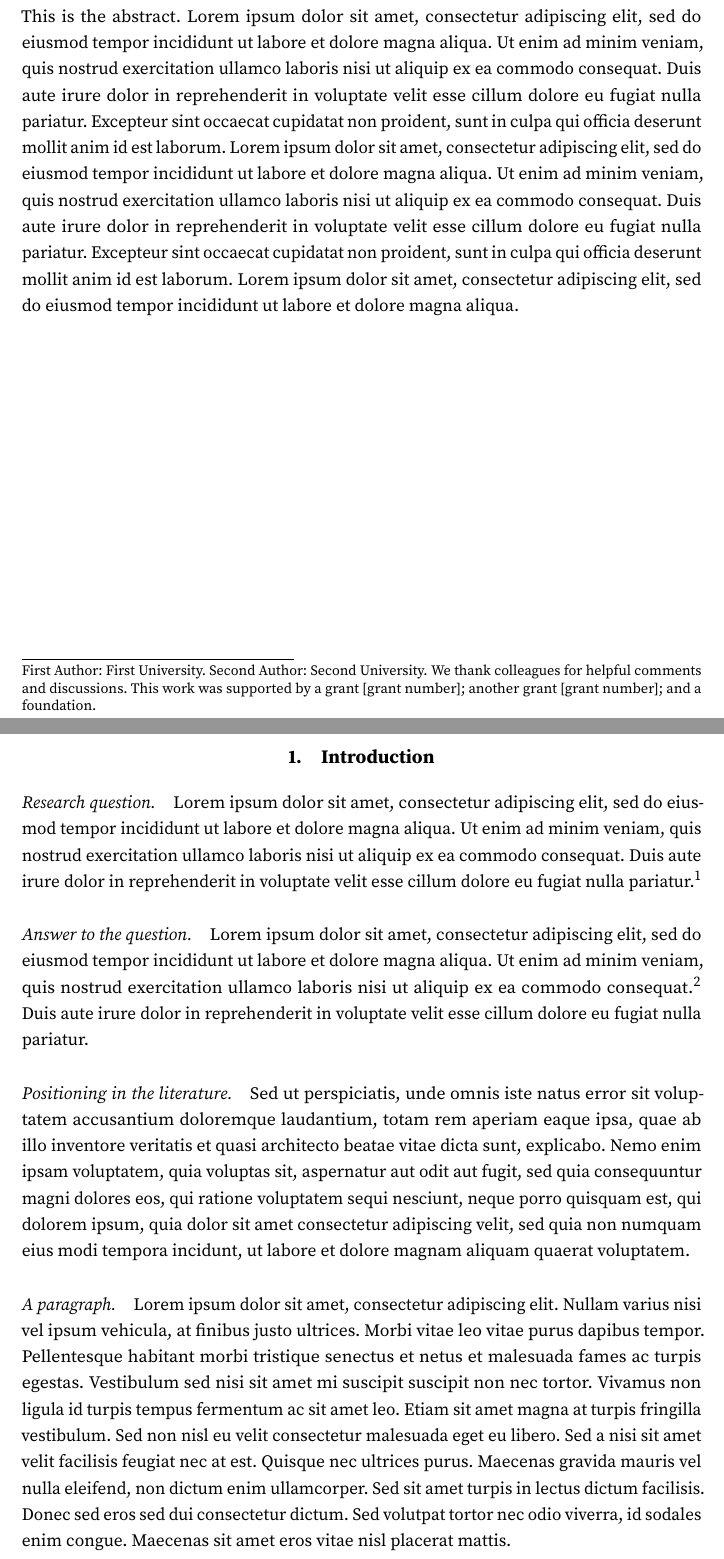
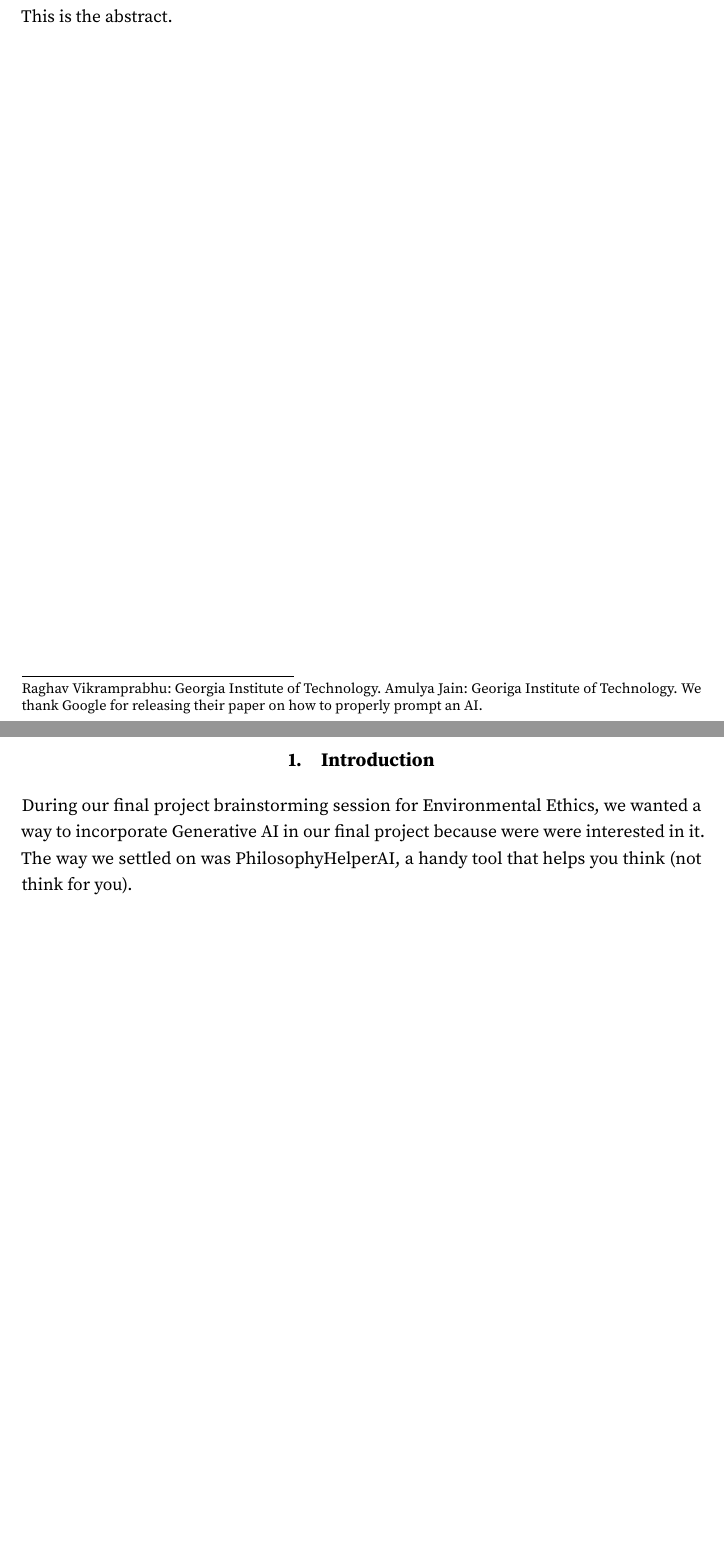
Before and after one commit to amuhak/PHIL-4176, a LaTeX document (docs/paper.tex): two parts of pages 1 and 2 of 5 before the commit and two parts of pages 1 and 2 of 3 after it, joined at a grey line, cut at the place of the change, the shorter picture padded with empty space. Compiled offline with pdfLaTeX.

Commit message:
started project 💀

```diff
--- a/docs/paper.tex
+++ b/docs/paper.tex
@@ -12,16 +12,16 @@
 \begin{document}
 
 % Enter title:
-\title{Research Paper}
+\title{PhilosophyHelperAI Methodology}
 
 % Enter authors:
-\author{First Author, Second Author
+\author{Raghav Vikramprabhu, Amulya Jain
 %
 % Enter affiliations and acknowledgements:
-\thanks{First Author: First University. Second Author: Second University. We thank colleagues for helpful comments and discussions. This work was supported by a grant [grant number]; another grant [grant number]; and a foundation.}}
+\thanks{Raghav Vikramprabhu: Georgia Institute of Technology. Amulya Jain: Georiga Institute of Technology. We thank Google for releasing their paper on how to properly prompt an AI.}}
 
 % Enter date:
-\date{Month Year}
+\date{June 2025}
 
 % Enter permanent URL (can be commented out):
 % \available{https://github.com/pmichaillat/latex-paper}
@@ -30,7 +30,7 @@
 \maketitle
 
 % Enter abstract:
-This is the abstract. Lorem ipsum dolor sit amet, consectetur adipiscing elit, sed do eiusmod tempor incididunt ut labore et dolore magna aliqua. Ut enim ad minim veniam, quis nostrud exercitation ullamco laboris nisi ut aliquip ex ea commodo consequat. Duis aute irure dolor in reprehenderit in voluptate velit esse cillum dolore eu fugiat nulla pariatur. Excepteur sint occaecat cupidatat non proident, sunt in culpa qui officia deserunt mollit anim id est laborum. Lorem ipsum dolor sit amet, consectetur adipiscing elit, sed do eiusmod tempor incididunt ut labore et dolore magna aliqua. Ut enim ad minim veniam, quis nostrud exercitation ullamco laboris nisi ut aliquip ex ea commodo consequat. Duis aute irure dolor in reprehenderit in voluptate velit esse cillum dolore eu fugiat nulla pariatur. Excepteur sint occaecat cupidatat non proident, sunt in culpa qui officia deserunt mollit anim id est laborum. Lorem ipsum dolor sit amet, consectetur adipiscing elit, sed do eiusmod tempor incididunt ut labore et dolore magna aliqua.
+This is the abstract.
 
 \end{titlepage}
 
@@ -38,10 +38,5 @@ This is the abstract. Lorem ipsum dolor sit amet, consectetur adipiscing elit, s
 % Enter main text:
 \section{Introduction}\label{s:introduction}
 
-\paragraph{Research question} Lorem ipsum dolor sit amet, consectetur adipiscing elit, sed do eiusmod tempor incididunt ut labore et dolore magna aliqua. Ut enim ad minim veniam, quis nostrud exercitation ullamco laboris nisi ut aliquip ex ea commodo consequat. Duis aute irure dolor in reprehenderit in voluptate velit esse cillum dolore eu fugiat nulla pariatur.\footnote{Excepteur sint, sunt in culpa qui officia deserunt mollit anim id est laborum.}
+During our final project brainstorming session for Environmental Ethics, we wanted a way to incorporate Generative AI in our final project because were were interested in it. The way we settled on was PhilosophyHelperAI, a handy tool that helps you think (not think for you).
 
-\paragraph{Answer to the question} Lorem ipsum dolor sit amet, consectetur adipiscing elit, sed do eiusmod tempor incididunt ut labore et dolore magna aliqua. Ut enim ad minim veniam, quis nostrud exercitation ullamco laboris nisi ut aliquip ex ea commodo consequat.\footnote{Sunt in culpa qui officia deserunt mollit anim id est laborum. Excepteur sint occaecat cupidatat non proident. Sunt in culpa qui officia deserunt mollit anim id est laborum. Excepteur sint occaecat cupidatat non proident. Sunt in culpa qui officia deserunt mollit anim id est laborum. Excepteur sint occaecat cupidatat non proident.} Duis aute irure dolor in reprehenderit in voluptate velit esse cillum dolore eu fugiat nulla pariatur.
-
-\paragraph{Positioning in the literature} Sed ut perspiciatis, unde omnis iste natus error sit voluptatem accusantium doloremque laudantium, totam rem aperiam eaque ipsa, quae ab illo inventore veritatis et quasi architecto beatae vitae dicta sunt, explicabo. Nemo enim ipsam voluptatem, quia voluptas sit, aspernatur aut odit aut fugit, sed quia consequuntur magni dolores eos, qui ratione voluptatem sequi nesciunt, neque porro quisquam est, qui dolorem ipsum, quia dolor sit amet consectetur adipiscing velit, sed quia non numquam eius modi tempora incidunt, ut labore et dolore magnam aliquam quaerat voluptatem.
-
-\paragraph{A paragraph} Lorem ipsum dolor sit amet, consectetur adipiscing elit. Nullam varius nisi vel ipsum vehicula, at finibus justo ultrices. Morbi vitae leo vitae purus dapibus tempor. Pellentesque habitant morbi tristique senectus et netus et malesuada fames ac turpis egestas. Vestibulum sed nisi sit amet mi suscipit suscipit non nec tortor. Vivamus non ligula id turpis tempus fermentum ac sit amet leo. Etiam sit amet magna at turpis fringilla vestibulum. Sed non nisl eu velit consectetur malesuada eget eu libero. Sed a nisi sit amet velit facilisis feugiat nec at est. Quisque nec ultrices purus. Maecenas gravida mauris vel nulla eleifend, non dictum enim ullamcorper. Sed sit amet turpis in lectus dictum facilisis. Donec sed eros sed dui consectetur dictum. Sed volutpat tortor nec odio viverra, id sodales enim congue. Maecenas sit amet eros vitae nisl placerat mattis.
```
Also changed, not shown: docs/paper.tex (6 more changed lines).
